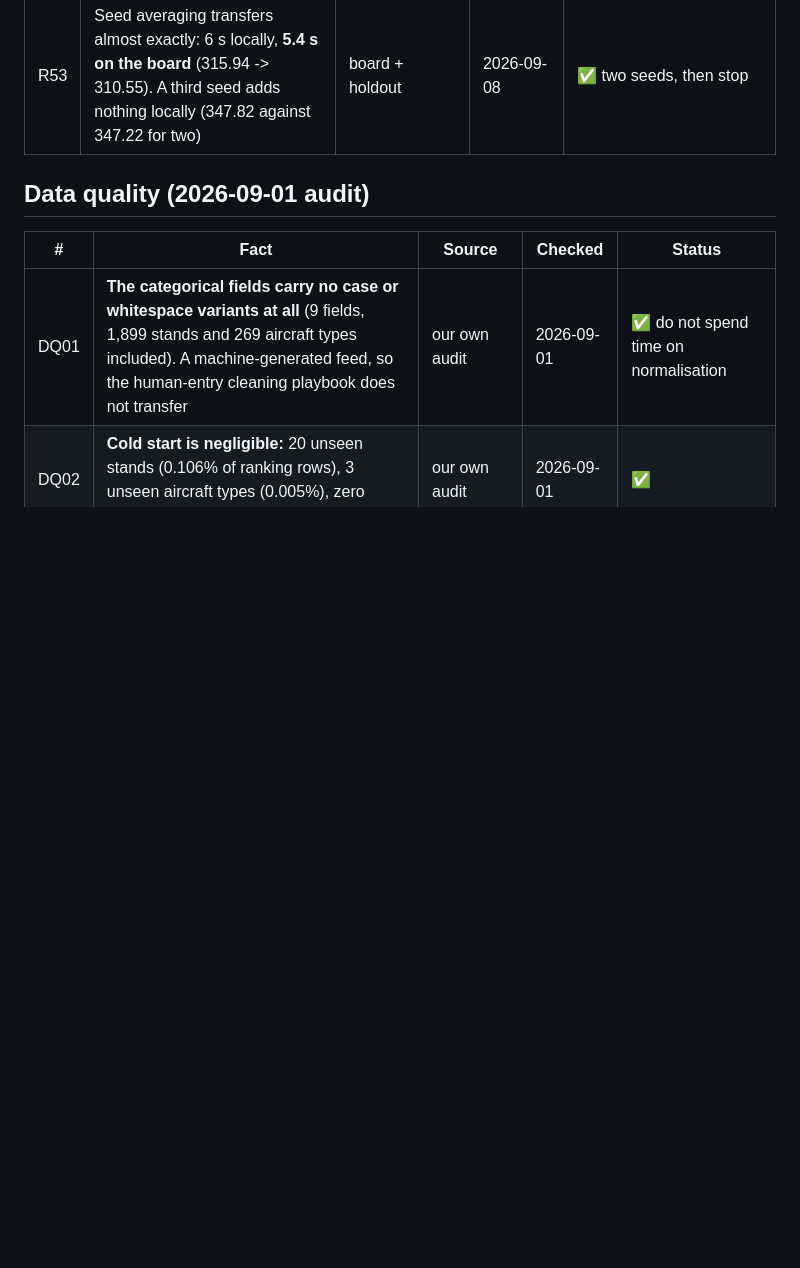
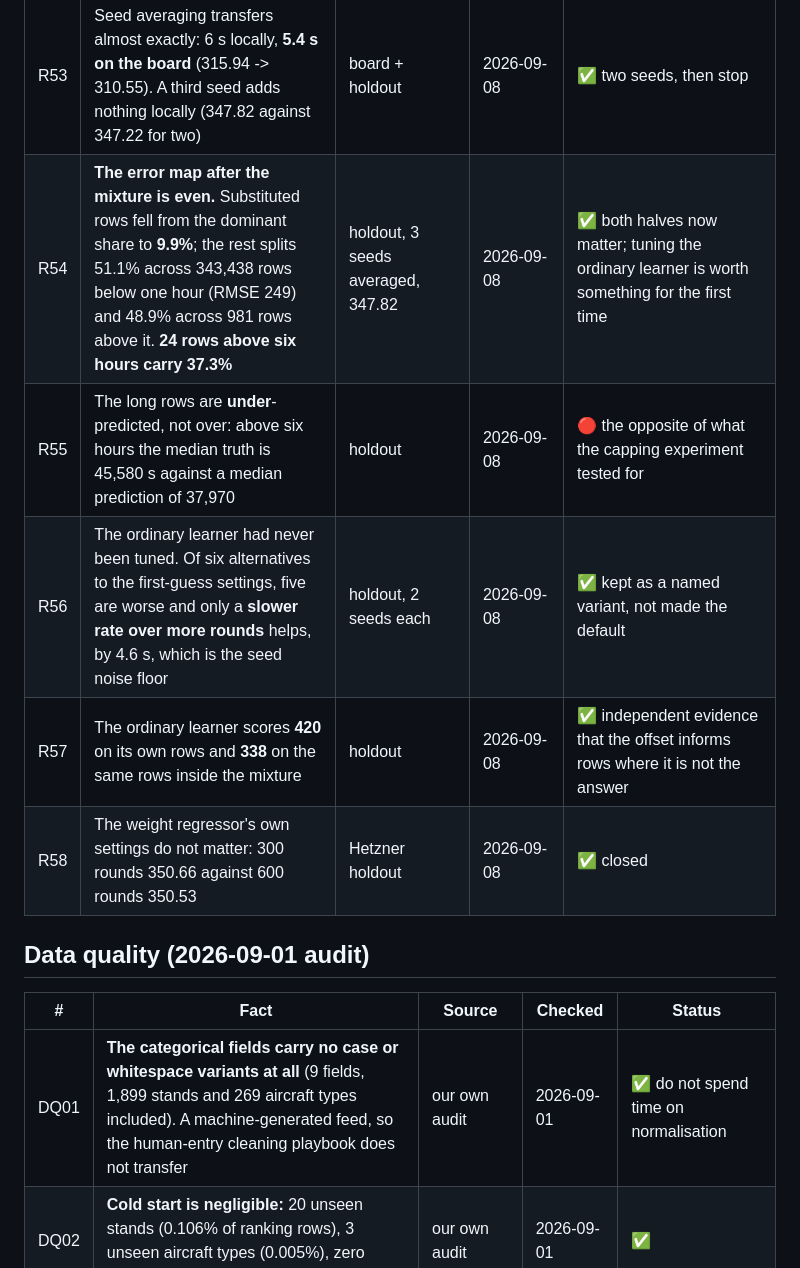
Before and after one commit to ahmetabdullahgultekin/prc-taxiout-2026, a Markdown page: docs/facts.md, the part around the change. Drawn GitHub-style; blank space fills up the shorter version.

```diff
--- a/docs/facts.md
+++ b/docs/facts.md
@@ -181,6 +181,11 @@ Statuses: ✅ verified · ⏳ to be measured once the data arrives · ⚠️ nee
 | R51 | The mirror of the schedule substitution exists and is worthless: 1,117 departures of 2,085,047 have a taxi at or below 60 s (19 exactly zero, 369 negative), **674 of them at LSZH**. They carry 0.33% of the squared error, under a second of RMSE | our own measurement | 2026-09-08 | ✅ closed |
 | R52 | **Blending is a noise remover, not a model improver, on this board.** The same partner gained 2.2 s on a one-seed base (v21 318.16 -> v22 315.94) and lost 4.2 s on a two-seed base (v25 310.55 -> v26 314.71). A better partner lost too (v28 315.56). The local holdout said the opposite | board, 2026-09-08 | 2026-09-08 | 🔴 **seed-average, do not blend; the local blend gain was seed noise** |
 | R53 | Seed averaging transfers almost exactly: 6 s locally, **5.4 s on the board** (315.94 -> 310.55). A third seed adds nothing locally (347.82 against 347.22 for two) | board + holdout | 2026-09-08 | ✅ two seeds, then stop |
+| R54 | **The error map after the mixture is even.** Substituted rows fell from the dominant share to **9.9%**; the rest splits 51.1% across 343,438 rows below one hour (RMSE 249) and 48.9% across 981 rows above it. **24 rows above six hours carry 37.3%** | holdout, 3 seeds averaged, 347.82 | 2026-09-08 | ✅ both halves now matter; tuning the ordinary learner is worth something for the first time |
+| R55 | The long rows are **under**-predicted, not over: above six hours the median truth is 45,580 s against a median prediction of 37,970 | holdout | 2026-09-08 | 🔴 the opposite of what the capping experiment tested for |
+| R56 | The ordinary learner had never been tuned. Of six alternatives to the first-guess settings, five are worse and only a **slower rate over more rounds** helps, by 4.6 s, which is the seed noise floor | holdout, 2 seeds each | 2026-09-08 | ✅ kept as a named variant, not made the default |
+| R57 | The ordinary learner scores **420** on its own rows and **338** on the same rows inside the mixture | holdout | 2026-09-08 | ✅ independent evidence that the offset informs rows where it is not the answer |
+| R58 | The weight regressor's own settings do not matter: 300 rounds 350.66 against 600 rounds 350.53 | Hetzner holdout | 2026-09-08 | ✅ closed |
 
 ## Data quality (2026-09-01 audit)
 
```
Also changed, not shown: README.md (+61 -13 lines).
